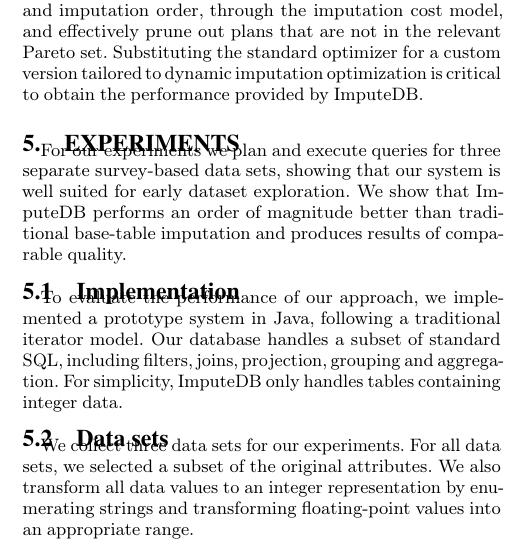
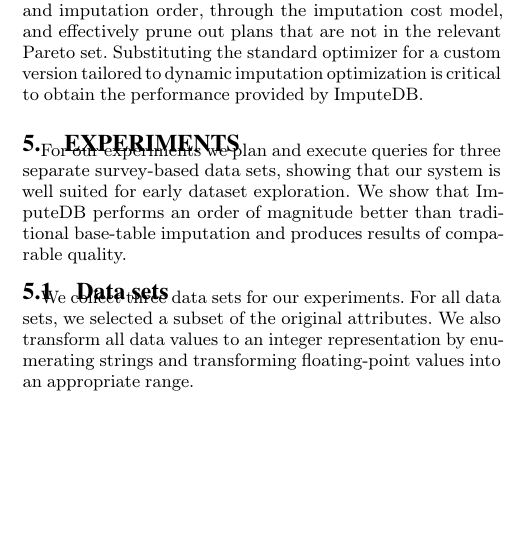
Before and after one commit to mitdbg/imputedb, a LaTeX document (paper/main.tex, which reads paper/experiments.tex): part of one column of page 6 of 12, cut so that both start at the same text, the shorter picture padded with empty space. Compiled offline with pdfLaTeX.

Commit message:
paper: remove implementation subsection of experiments

```diff
--- a/paper/experiments.tex
+++ b/paper/experiments.tex
@@ -2,11 +2,6 @@
 For our experiments we plan and execute queries for three separate survey-based data sets, showing that our system is well suited for early dataset exploration.
 We show that \ProjectName{} performs an order of magnitude better than traditional
 base-table imputation and produces results of comparable quality.
-
-\subsection{Implementation}
-To evaluate the performance of our approach, we implemented a prototype system in Java, following a traditional iterator model.
-Our database handles a subset of standard SQL, including filters, joins, projection, grouping and aggregation.
-For simplicity, \ProjectName{} only handles tables containing integer data.
 
 \subsection{Data sets}\label{subsec:datasets}
 We collect three data sets for our experiments.
```
